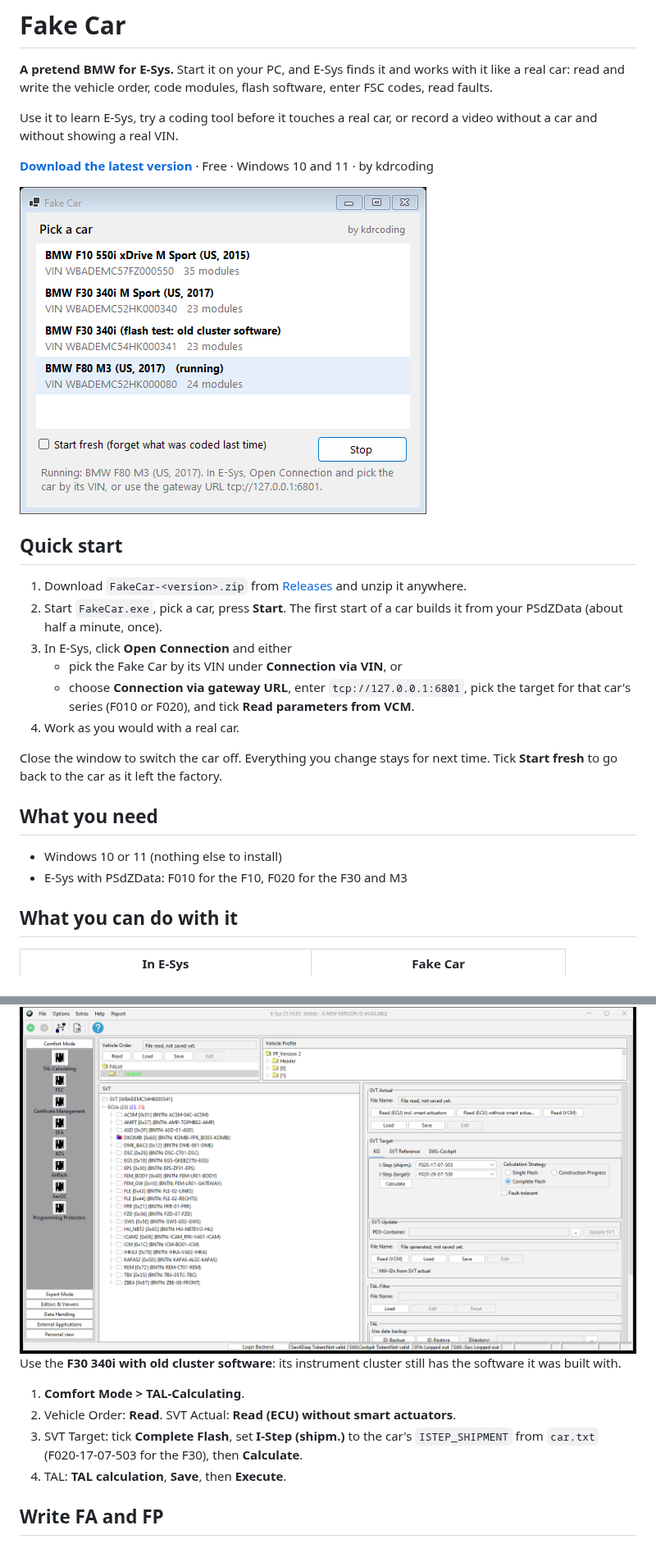
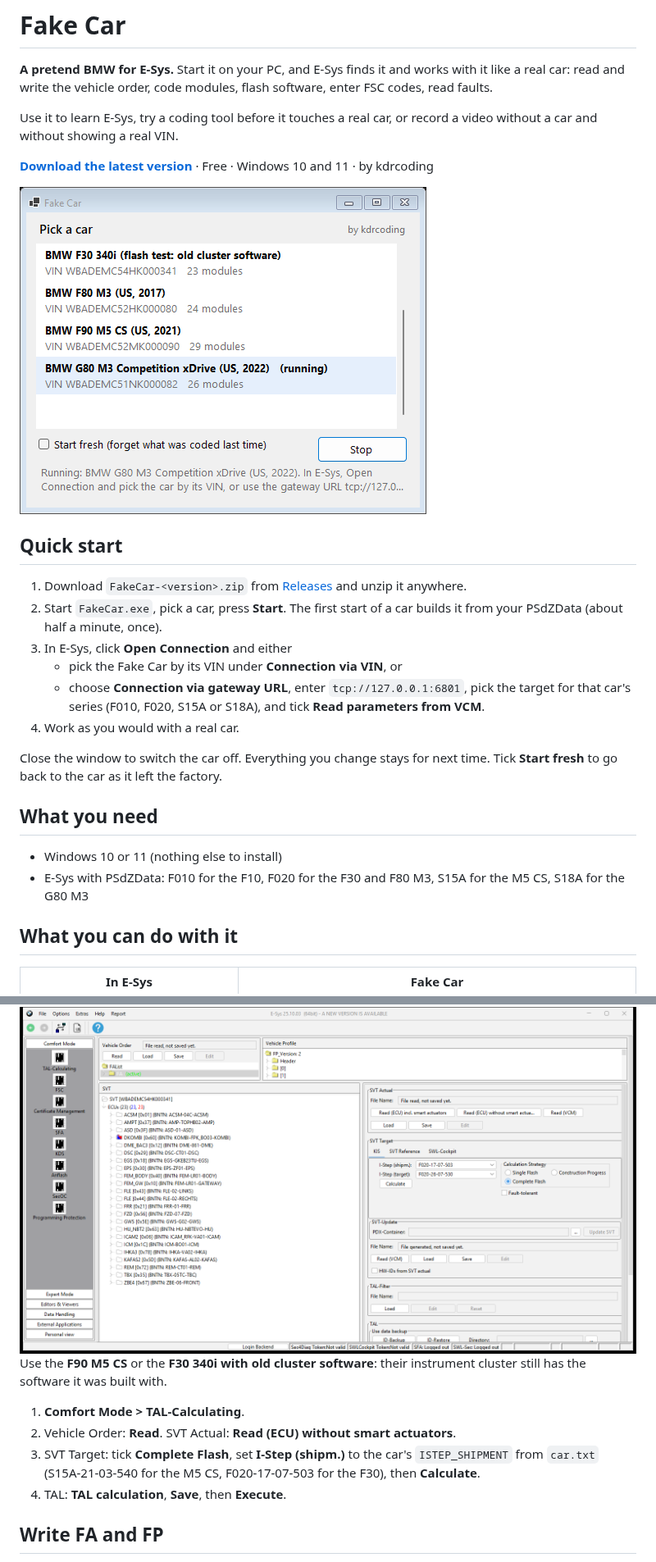
Before and after one commit to kdrcoding/fake-car, a Markdown page: README.md, 2 parts joined by grey strips. Shown at 82% size. Rendered like a GitHub page; pictures changed too: docs/fake-car-window.png.

Commit message:
1.2.0: F90 M5 CS and G80 M3 Competition, builder adds modules E-Sys's target expects

```diff
--- a/README.md
+++ b/README.md
@@ -14,7 +14,7 @@ Use it to learn E-Sys, try a coding tool before it touches a real car, or record
 2. Start `FakeCar.exe`, pick a car, press **Start**. The first start of a car builds it from your PSdZData (about half a minute, once).
 3. In E-Sys, click **Open Connection** and either
    - pick the Fake Car by its VIN under **Connection via VIN**, or
-   - choose **Connection via gateway URL**, enter `tcp://127.0.0.1:6801`, pick the target for that car's series (F010 or F020), and tick **Read parameters from VCM**.
+   - choose **Connection via gateway URL**, enter `tcp://127.0.0.1:6801`, pick the target for that car's series (F010, F020, S15A or S18A), and tick **Read parameters from VCM**.
 4. Work as you would with a real car.
 
 Close the window to switch the car off. Everything you change stays for next time. Tick **Start fresh** to go back to the car as it left the factory.
@@ -22,7 +22,7 @@ Close the window to switch the car off. Everything you change stays for next tim
 ## What you need
 
 - Windows 10 or 11 (nothing else to install)
-- E-Sys with PSdZData: F010 for the F10, F020 for the F30 and M3
+- E-Sys with PSdZData: F010 for the F10, F020 for the F30 and F80 M3, S15A for the M5 CS, S18A for the G80 M3
 
 ## What you can do with it
 
@@ -57,11 +59,11 @@ Each car is built on your own PC from your own PSdZData, the way the factory put
 
 <img src="docs/esys-flash.png" alt="E-Sys TAL-Calculating with the Fake Car: the instrument cluster is marked for flashing" width="768">
 
-Use the **F30 340i with old cluster software**: its instrument cluster still has the software it was built with.
+Use the **F90 M5 CS** or the **F30 340i with old cluster software**: their instrument cluster still has the software it was built with.
 
 1. **Comfort Mode > TAL-Calculating**.
 2. Vehicle Order: **Read**. SVT Actual: **Read (ECU) without smart actuators**.
-3. SVT Target: tick **Complete Flash**, set **I-Step (shipm.)** to the car's `ISTEP_SHIPMENT` from `car.txt` (F020-17-07-503 for the F30), then **Calculate**.
+3. SVT Target: tick **Complete Flash**, set **I-Step (shipm.)** to the car's `ISTEP_SHIPMENT` from `car.txt` (S15A-21-03-540 for the M5 CS, F020-17-07-503 for the F30), then **Calculate**.
 4. TAL: **TAL calculation**, **Save**, then **Execute**.
 
 ## Write FA and FP
```
Also changed, not shown: other parts of README.md (+3 -1 lines), docs/fake-car-window.idle.png (added), 8 other files.
